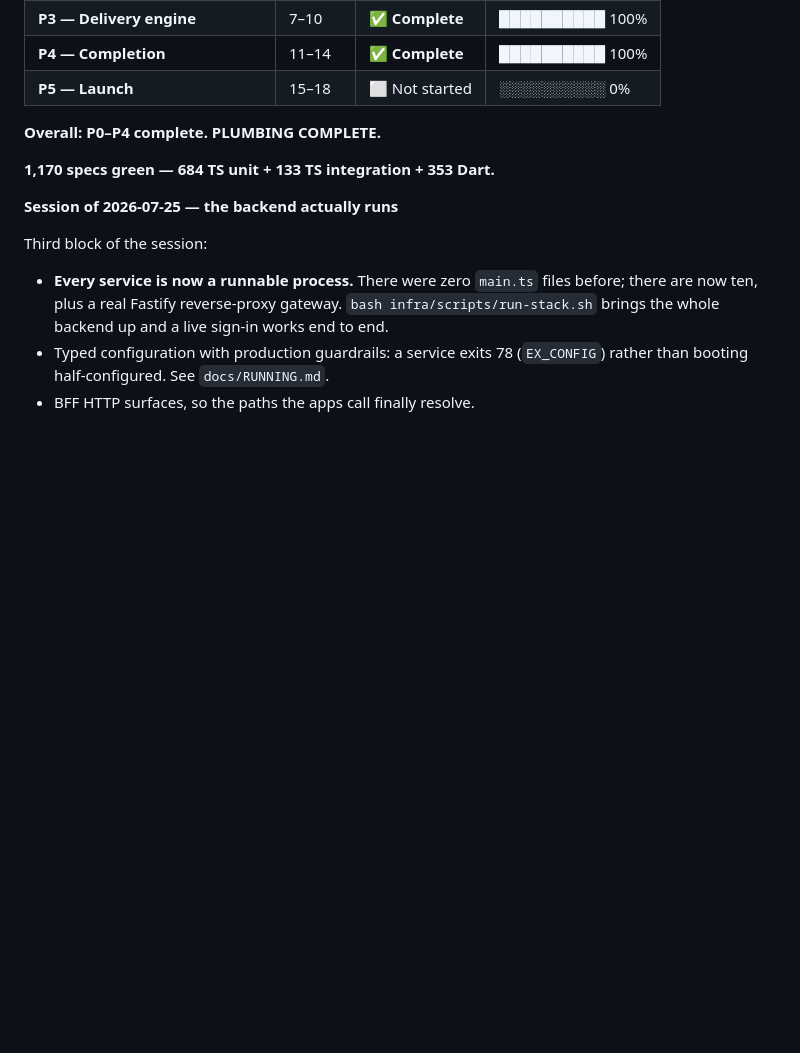
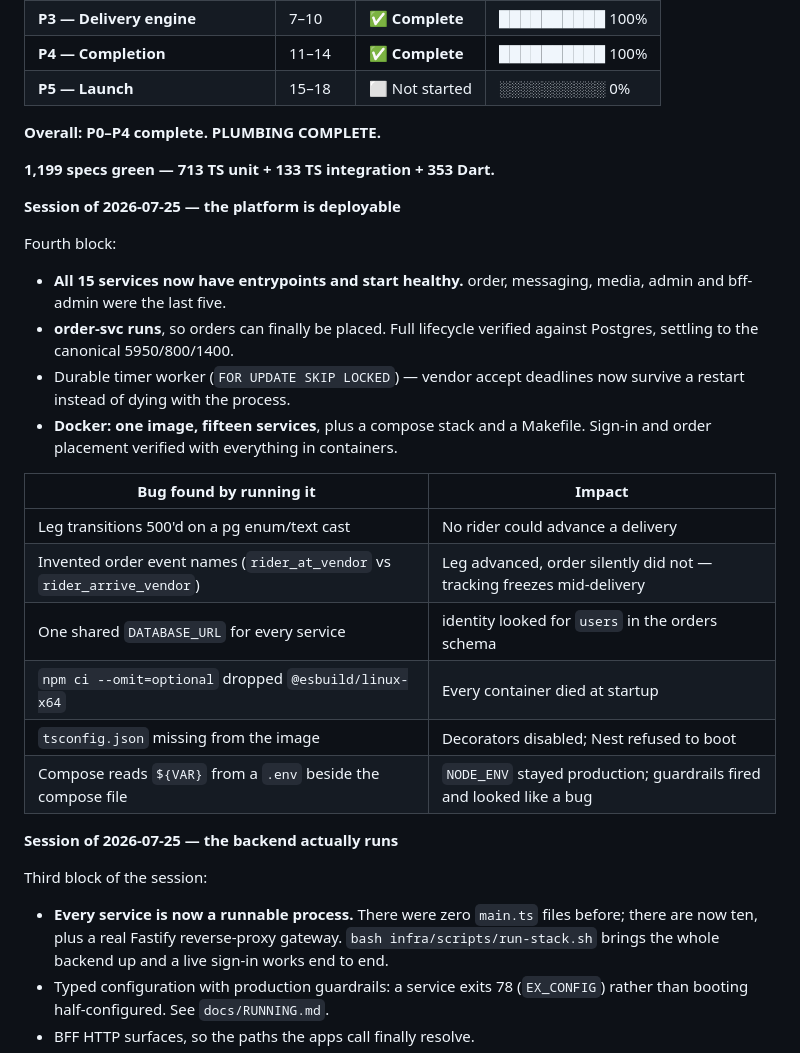
Before and after one commit to swendaniel08-lgtm/delivery-platform, a Markdown page: docs/PROGRESS.md, the part around the change. GitHub-like rendering; blank space fills up the shorter version.

Commit message:
docs: 1,199 specs; 15/15 services run; deployable via Docker

```diff
--- a/docs/PROGRESS.md
+++ b/docs/PROGRESS.md
@@ -20,7 +20,30 @@ Companion to `MASTER_PLAN.md` (the *what* and *why*). This is the *where are we*
 
 **Overall: P0–P4 complete. PLUMBING COMPLETE.**
 
-**1,170 specs green — 684 TS unit + 133 TS integration + 353 Dart.**
+**1,199 specs green — 713 TS unit + 133 TS integration + 353 Dart.**
+
+**Session of 2026-07-25 — the platform is deployable**
+
+Fourth block:
+
+- **All 15 services now have entrypoints and start healthy.** order,
+  messaging, media, admin and bff-admin were the last five.
+- **order-svc runs**, so orders can finally be placed. Full lifecycle
+  verified against Postgres, settling to the canonical 5950/800/1400.
+- Durable timer worker (`FOR UPDATE SKIP LOCKED`) — vendor accept deadlines
+  now survive a restart instead of dying with the process.
+- **Docker: one image, fifteen services**, plus a compose stack and a
+  Makefile. Sign-in and order placement verified with everything in
+  containers.
+
+| Bug found by running it | Impact |
+|---|---|
+| Leg transitions 500'd on a pg enum/text cast | No rider could advance a delivery |
+| Invented order event names (`rider_at_vendor` vs `rider_arrive_vendor`) | Leg advanced, order silently did not — tracking freezes mid-delivery |
+| One shared `DATABASE_URL` for every service | identity looked for `users` in the orders schema |
+| `npm ci --omit=optional` dropped `@esbuild/linux-x64` | Every container died at startup |
+| `tsconfig.json` missing from the image | Decorators disabled; Nest refused to boot |
+| Compose reads `${VAR}` from a `.env` beside the compose file | `NODE_ENV` stayed production; guardrails fired and looked like a bug |
 
 **Session of 2026-07-25 — the backend actually runs**
 
```
Also changed, not shown: docs/WHATS_LEFT.md (+4 -3 lines).
